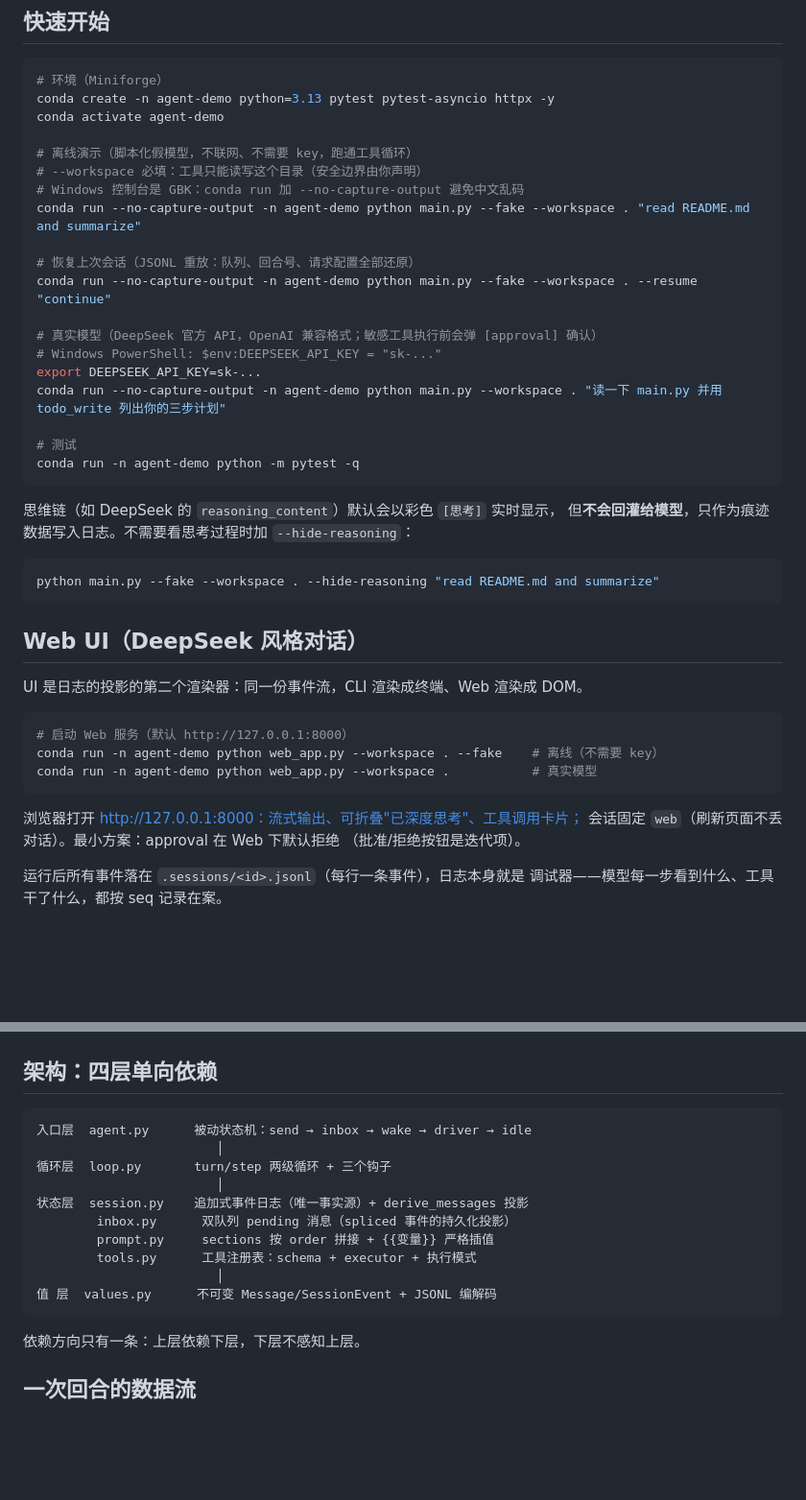
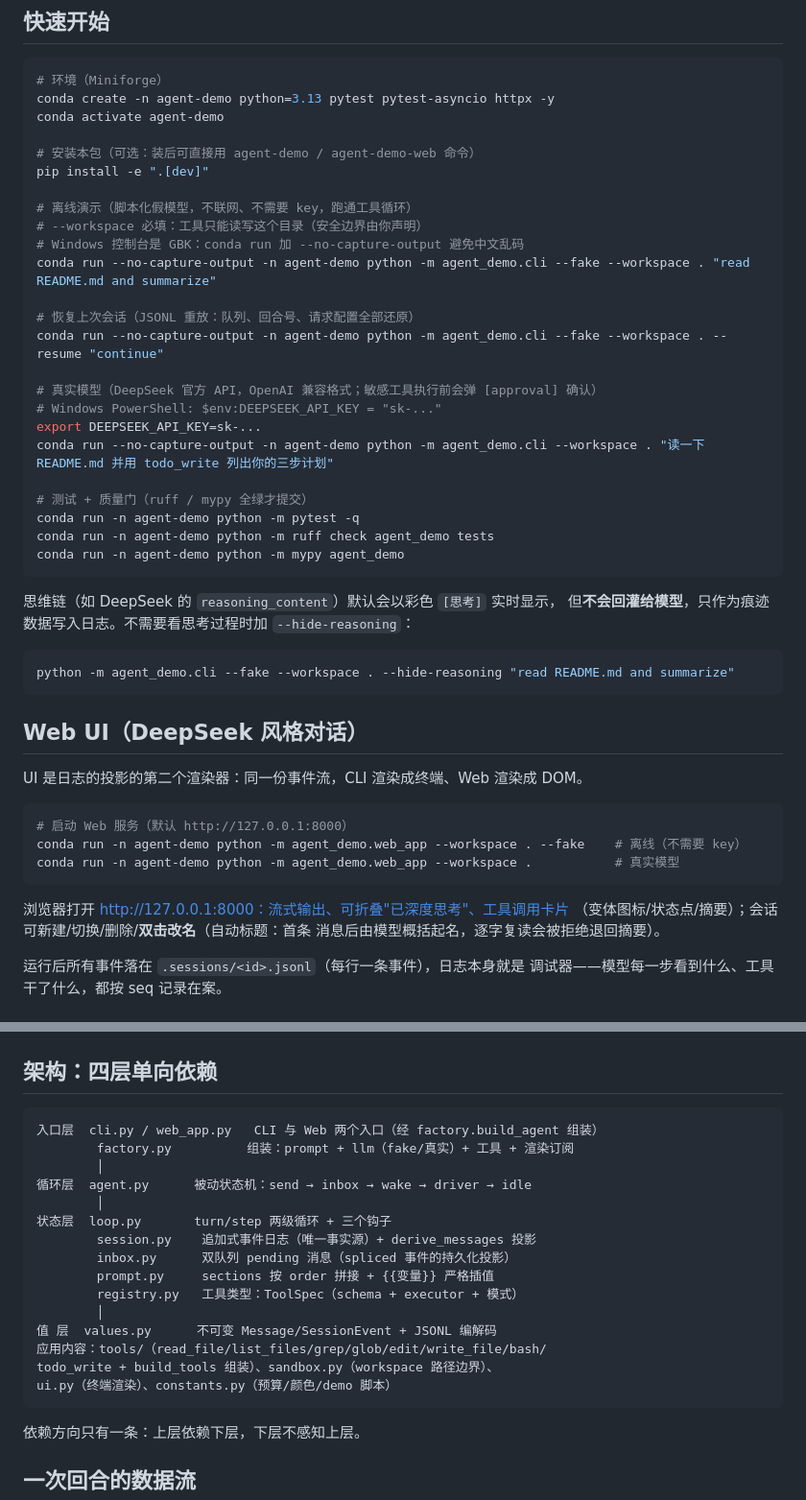
Before and after one commit to uphome/my-coder, a Markdown page: README.md, 2 parts joined by grey strips. Shown at 96% size. Rendered like a GitHub page; blank space fills up the shorter version.

````diff
--- a/README.md
+++ b/README.md
@@ -11,28 +11,33 @@ Inbox、决策走钩子**。
 conda create -n agent-demo python=3.13 pytest pytest-asyncio httpx -y
 conda activate agent-demo
 
+# 安装本包（可选：装后可直接用 agent-demo / agent-demo-web 命令）
+pip install -e ".[dev]"
+
 # 离线演示（脚本化假模型，不联网、不需要 key，跑通工具循环）
 # --workspace 必填：工具只能读写这个目录（安全边界由你声明）
 # Windows 控制台是 GBK：conda run 加 --no-capture-output 避免中文乱码
-conda run --no-capture-output -n agent-demo python main.py --fake --workspace . "read README.md and summarize"
+conda run --no-capture-output -n agent-demo python -m agent_demo.cli --fake --workspace . "read README.md and summarize"
 
 # 恢复上次会话（JSONL 重放：队列、回合号、请求配置全部还原）
-conda run --no-capture-output -n agent-demo python main.py --fake --workspace . --resume "continue"
+conda run --no-capture-output -n agent-demo python -m agent_demo.cli --fake --workspace . --resume "continue"
 
 # 真实模型（DeepSeek 官方 API，OpenAI 兼容格式；敏感工具执行前会弹 [approval] 确认）
 # Windows PowerShell: $env:DEEPSEEK_API_KEY = "sk-..."
 export DEEPSEEK_API_KEY=sk-...
-conda run --no-capture-output -n agent-demo python main.py --workspace . "读一下 main.py 并用 todo_write 列出你的三步计划"
+conda run --no-capture-output -n agent-demo python -m agent_demo.cli --workspace . "读一下 README.md 并用 todo_write 列出你的三步计划"
 
-# 测试
+# 测试 + 质量门（ruff / mypy 全绿才提交）
 conda run -n agent-demo python -m pytest -q
+conda run -n agent-demo python -m ruff check agent_demo tests
+conda run -n agent-demo python -m mypy agent_demo
 ```
 
 思维链（如 DeepSeek 的 `reasoning_content`）默认会以彩色 `[思考]` 实时显示，
 但**不会回灌给模型**，只作为痕迹数据写入日志。不需要看思考过程时加 `--hide-reasoning`：
 
 ```sh
-python main.py --fake --workspace . --hide-reasoning "read README.md and summarize"
+python -m agent_demo.cli --fake --workspace . --hide-reasoning "read README.md and summarize"
 ```
 
 ## Web UI（DeepSeek 风格对话）
@@ -41,13 +46,13 @@ UI 是日志的投影的第二个渲染器：同一份事件流，CLI 渲染成
 
 ```sh
 # 启动 Web 服务（默认 http://127.0.0.1:8000）
-conda run -n agent-demo python web_app.py --workspace . --fake    # 离线（不需要 key）
-conda run -n agent-demo python web_app.py --workspace .           # 真实模型
+conda run -n agent-demo python -m agent_demo.web_app --workspace . --fake    # 离线（不需要 key）
+conda run -n agent-demo python -m agent_demo.web_app --workspace .           # 真实模型
 ```
 
-浏览器打开 http://127.0.0.1:8000：流式输出、可折叠"已深度思考"、工具调用卡片；
-会话固定 `web`（刷新页面不丢对话）。最小方案：approval 在 Web 下默认拒绝
-（批准/拒绝按钮是迭代项）。
+浏览器打开 http://127.0.0.1:8000：流式输出、可折叠"已深度思考"、工具调用卡片
+（变体图标/状态点/摘要）；会话可新建/切换/删除/**双击改名**（自动标题：首条
+消息后由模型概括起名，逐字复读会被拒绝退回摘要）。
 
 运行后所有事件落在 `.sessions/<id>.jsonl`（每行一条事件），日志本身就是
 调试器——模型每一步看到什么、工具干了什么，都按 seq 记录在案。
@@ -64,16 +69,21 @@ conda run -n agent-demo python web_app.py --workspace .           # 真实模型
 ## 架构：四层单向依赖
 
 ```
-入口层  agent.py      被动状态机：send → inbox → wake → driver → idle
-                        │
-循环层  loop.py       turn/step 两级循环 + 三个钩子
-                        │
-状态层  session.py    追加式事件日志（唯一事实源）+ derive_messages 投影
+入口层  cli.py / web_app.py   CLI 与 Web 两个入口（经 factory.build_agent 组装）
+        factory.py          组装：prompt + llm（fake/真实）+ 工具 + 渲染订阅
+        │
+循环层  agent.py      被动状态机：send → inbox → wake → driver → idle
+        │
+状态层  loop.py       turn/step 两级循环 + 三个钩子
+        session.py    追加式事件日志（唯一事实源）+ derive_messages 投影
         inbox.py      双队列 pending 消息（spliced 事件的持久化投影）
         prompt.py     sections 按 order 拼接 + {{变量}} 严格插值
-        tools.py      工具注册表：schema + executor + 执行模式
-                        │
+        registry.py   工具类型：ToolSpec（schema + executor + 模式）
+        │
 值 层  values.py      不可变 Message/SessionEvent + JSONL 编解码
+应用内容：tools/（read_file/list_files/grep/glob/edit/write_file/bash/
+todo_write + build_tools 组装）、sandbox.py（workspace 路径边界）、
+ui.py（终端渲染）、constants.py（预算/颜色/demo 脚本）
 ```
 
 依赖方向只有一条：上层依赖下层，下层不感知上层。
````
Also changed, not shown: other parts of README.md (+12 -5 lines), ARCHITECTURE.md (+11 -4 lines), NEXT_STEPS.md (+28 -30 lines).
